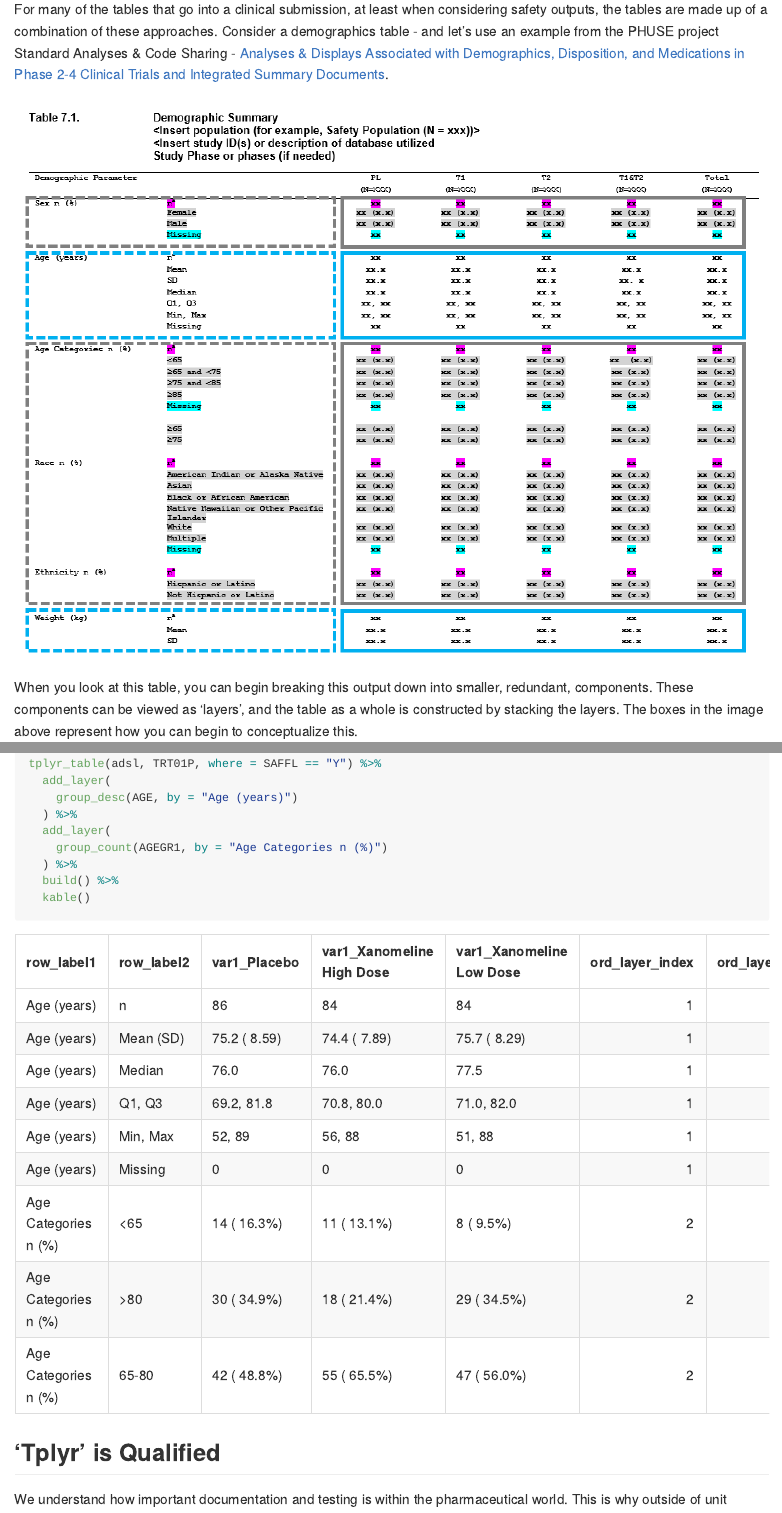
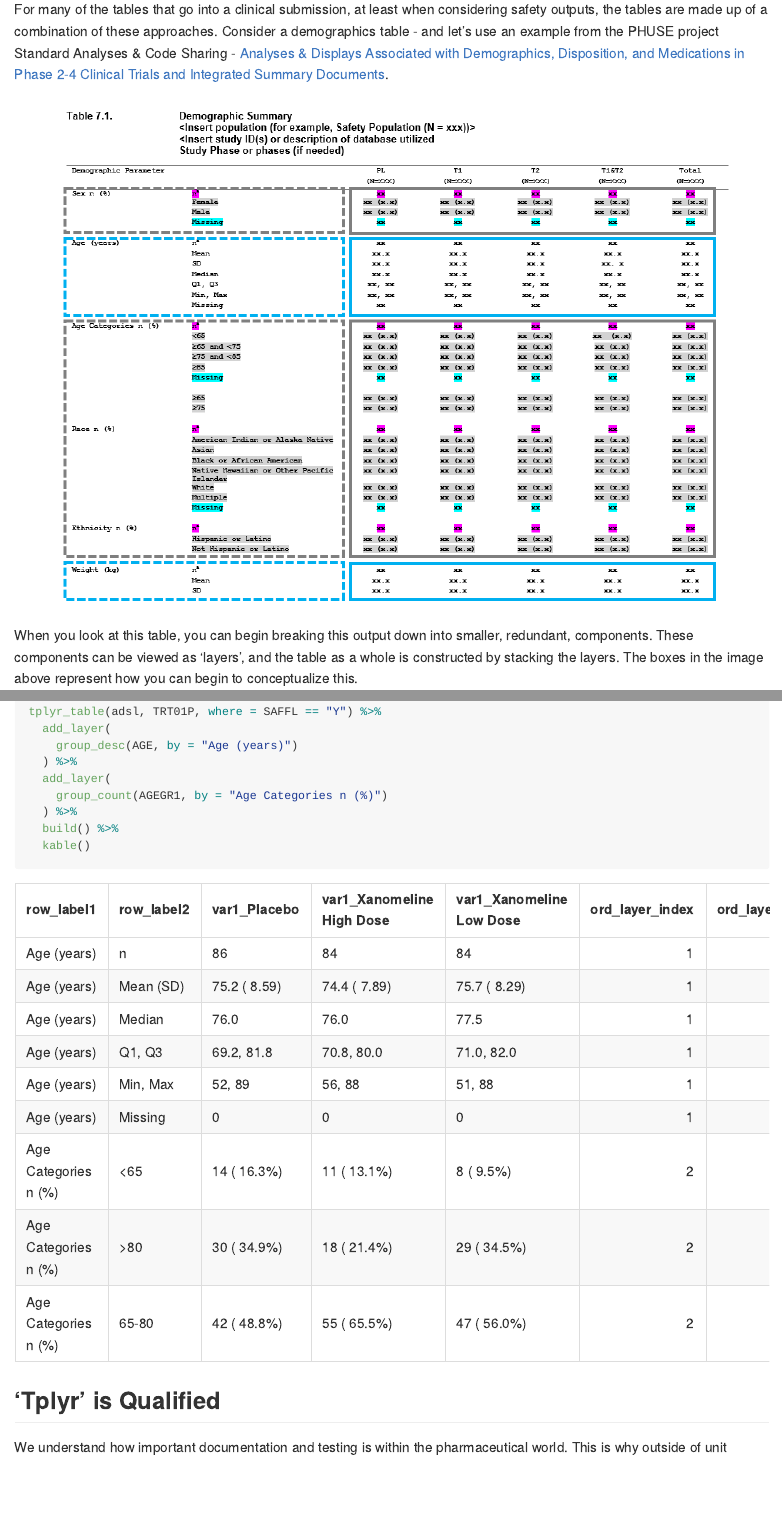
Before and after one commit to atorus-research/Tplyr, an R Markdown document (README.Rmd): the page in a window 1100 px wide, from 1390 px down, and a second part further down, joined at a grey line. The pictures show the output file README.md that the author committed with the source, drawn offline in the style of GitHub; badge pictures from the web are left out.

Commit message:
Update readme to use inline html

```diff
--- a/README.Rmd
+++ b/README.Rmd
@@ -75,7 +75,7 @@ devtools::install_github("https://github.com/atorus-research/Tplyr.git")
 
 For many of the tables that go into a clinical submission, at least when considering safety outputs, the tables are made up of a combination of these approaches. Consider a demographics table - and let's use an example from the PHUSE project Standard Analyses & Code Sharing - [Analyses & Displays Associated with Demographics, Disposition, and Medications in Phase 2-4 Clinical Trials and Integrated Summary Documents](https://www.phusewiki.org/docs/WorkingGroups/New%20Template%20Deliverables/Standard%20Analyses%20&%20Code%20Sharing/Analyses%20and%20Displays%20Associated%20with%20Demographics,%20Disposition%20&%20Medications.pdf).
 
-![Demographics Table](vignettes/demo_table.png)
+<p align="center"><img src="vignettes/demo_table.png" width="800px"></p>
 
 When you look at this table, you can begin breaking this output down into smaller, redundant, components. These components can be viewed as 'layers', and the table as a whole is constructed by stacking the layers. The boxes in the image above represent how you can begin to conceptualize this.
 
```
Also changed, not shown: README.md, docs/pkgdown.yml, 3 other files.
